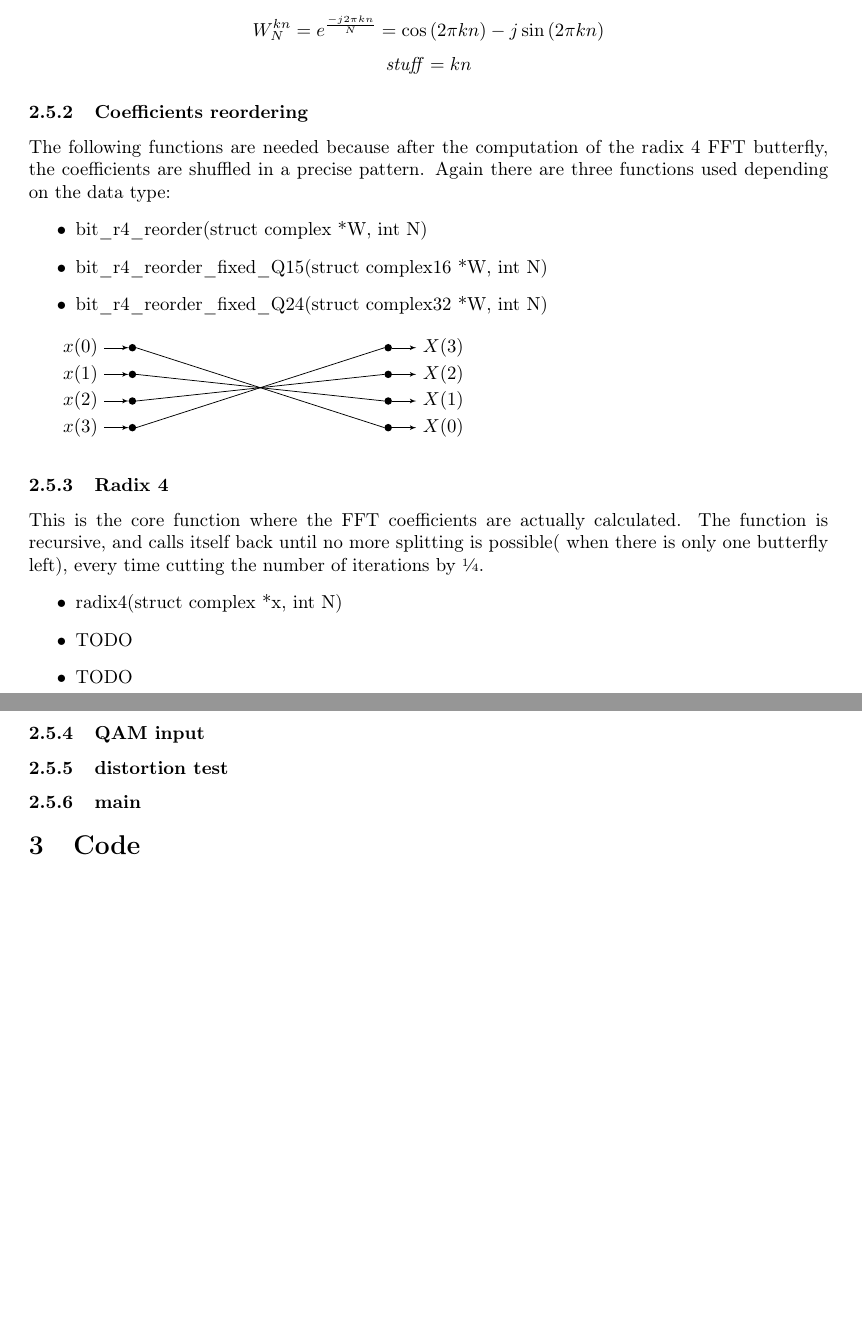
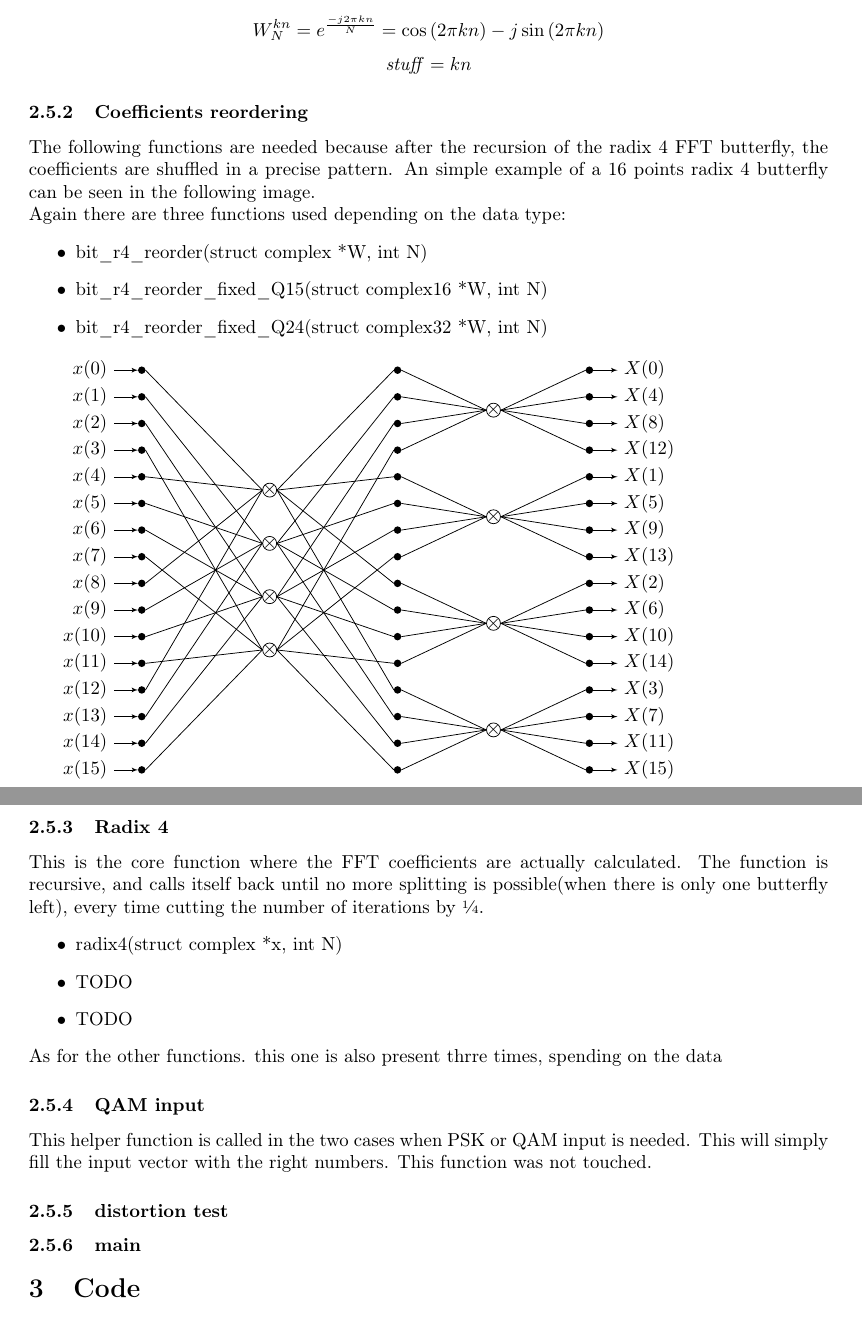
Before and after one commit to dpolad/cm-2018, a LaTeX paper (tex/template_Report.tex): two parts of pages 2 and 3 of 5, joined at a grey line, cut so that both start at the same text, the shorter picture padded with empty space. Compiled offline with pdfLaTeX.

Commit message:
improved report

```diff
--- a/tex/template_Report.tex
+++ b/tex/template_Report.tex
@@ -76,16 +76,13 @@ $$\mathit{stuff} = kn$$
 
 
 \subsubsection{Coefficients reordering}
-The following functions are needed because after the computation of the radix 4 FFT butterfly, the coefficients are shuffled in a precise pattern.
+The following functions are needed because after the recursion of the radix 4 FFT butterfly, the coefficients are shuffled in a precise pattern. An simple example of a 16 points radix 4 butterfly can be seen in the following image.\\
 Again there are three functions used depending on the data type:
 \begin{itemize}
 	\item bit\_r4\_reorder(struct complex *W, int N)
 	\item bit\_r4\_reorder\_fixed\_Q15(struct complex16 *W, int N)
 	\item bit\_r4\_reorder\_fixed\_Q24(struct complex32 *W, int N)
 \end{itemize}
-
-
-
 
 
 
@@ -100,39 +97,77 @@ Again there are three functions used depending on the data type:
 	% Output nodes are named N-10-0 ... N-10-15
 
 	% Draw inputs
-	\foreach \y in {0,...,3}
+	\foreach \y in {0,...,15}
 		\node[n, pin={[pin edge={latex'-,black}]left:$x(\y)$}]
 			(N-0-\y) at (0,-\y) {};
+
+	% draw x nodes
+	\foreach \y / \x in {0/5,1/7,2/9,3/11}{
+		\node[mul] (N-2-\y) at (2,-\x+0.5) {${\times}$};
+	}
+\foreach \y / \x in {0/2,1/6,2/10,3/14}{
+	\node[mul] (N-5-\y) at (5.5,-\x+0.5) {${\times}$};
+}
+
+	\foreach \y in {0,...,15}
+	\node[n]
+	(N-4-\y) at (4,-\y) {};
+
 	% Draw outputs
-	\foreach \y / \idx in {	0/3,1/2,2/1,3/0}
+	\foreach \y / \idx in {	0/0,1/4,2/8,3/12,4/1,5/5,6/9,7/13,8/2,9/6,10/10,11/14,12/3,13/7,14/11,15/15}
 		\node[n, pin={[pin edge={-latex',black}]right:$X(\idx)$}]
-			(N-5-\y) at (4,-\y) {};
+			(N-7-\y) at (7,-\y) {};
 
-	\foreach \sourcey / \desty in {0/3,1/2,2/1,3/0}
-	\path (N-0-\sourcey.east) edge[-] (N-5-\desty.west);
-\end{tikzpicture}
+	\foreach \sourcey / \desty in {0/0,1/1,2/2,3/3}{
+		\path (N-0-\sourcey.east) edge[-] (N-2-\desty.west);
+		\path (N-2-\desty.east) edge[-] (N-4-\sourcey.west);
+	}
+	\foreach \sourcey / \desty in {4/0,5/1,6/2,7/3}{
+		\path (N-0-\sourcey.east) edge[-] (N-2-\desty.west);
+		\path (N-2-\desty.east) edge[-] (N-4-\sourcey.west);
+	}
+	\foreach \sourcey / \desty in {8/0,9/1,10/2,11/3}{
+		\path (N-0-\sourcey.east) edge[-] (N-2-\desty.west);
+		\path (N-2-\desty.east) edge[-] (N-4-\sourcey.west);
+	}
+	\foreach \sourcey / \desty in {12/0,13/1,14/2,15/3}{
+		\path (N-0-\sourcey.east) edge[-] (N-2-\desty.west);
+		\path (N-2-\desty.east) edge[-] (N-4-\sourcey.west);
+	}
 
 
+	\foreach \sourcey / \desty in {0/0,1/0,2/0,3/0}{
+		\path (N-4-\sourcey.east) edge[-] (N-5-\desty.west);
+		\path (N-5-\desty.east) edge[-] (N-7-\sourcey.west);
+	}
+	\foreach \sourcey / \desty in {4/1,5/1,6/1,7/1}{
+		\path (N-4-\sourcey.east) edge[-] (N-5-\desty.west);
+		\path (N-5-\desty.east) edge[-] (N-7-\sourcey.west);
+	}
+	\foreach \sourcey / \desty in {8/2,9/2,10/2,11/2}{
+		\path (N-4-\sourcey.east) edge[-] (N-5-\desty.west);
+		\path (N-5-\desty.east) edge[-] (N-7-\sourcey.west);
+	}
+	\foreach \sourcey / \desty in {12/3,13/3,14/3,15/3}{
+		\path (N-4-\sourcey.east) edge[-] (N-5-\desty.west);
+		\path (N-5-\desty.east) edge[-] (N-7-\sourcey.west);
+	}
+	\end{tikzpicture}
 
 
-
-
-
-
-
-
-
-
-\subsubsection{Radix 4 }
-This is the core function where the FFT coefficients are actually calculated. The function is recursive, and calls itself back until no more splitting is possible( when there is only one butterfly left), every time cutting the number of iterations by \sfrac{1}{4}.
+\subsubsection{Radix 4}
+This is the core function where the FFT coefficients are actually calculated. The function is recursive, and calls itself back until no more splitting is possible(when there is only one butterfly left), every time cutting the number of iterations by \sfrac{1}{4}.
 \begin{itemize}
 	\item radix4(struct complex *x, int N)
 	\item TODO
 	\item TODO
 \end{itemize}
+As for the other functions. this one is also present thrre times, spending on the data
 
 \subsubsection{QAM input}
+This helper function is called in the two cases when PSK or QAM input is needed. This will simply fill the input vector with the right numbers. This function was not touched.
 \subsubsection{distortion test}
+
 \subsubsection{main}
 
 \section{Code}
```
Also changed, not shown: tex/template_Report.pdf, 4 other files.
